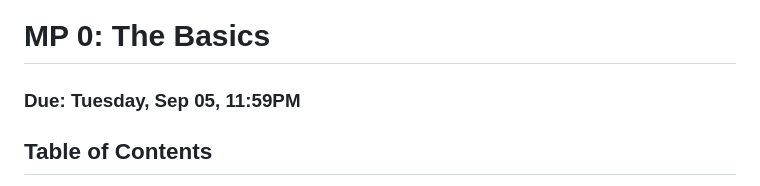
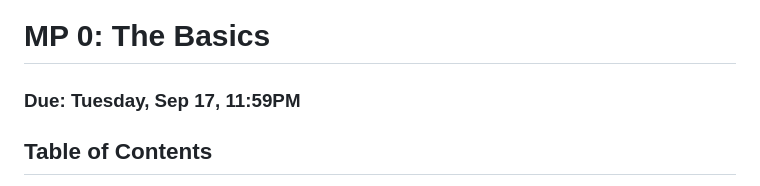
Before and after one commit to RuimingShen/mp0, a Markdown page: README.md, the part around the change printed below. Drawn GitHub-style.

```diff
--- a/README.md
+++ b/README.md
@@ -1,5 +1,5 @@
 # MP 0: The Basics
-### Due: Tuesday, Sep 05, 11:59PM
+### Due: Tuesday, Sep 17, 11:59PM
 
 ## Table of Contents
 1. [Assignment](#assignment)
```
Also changed, not shown: other parts of README.md (+1 -1 lines).
